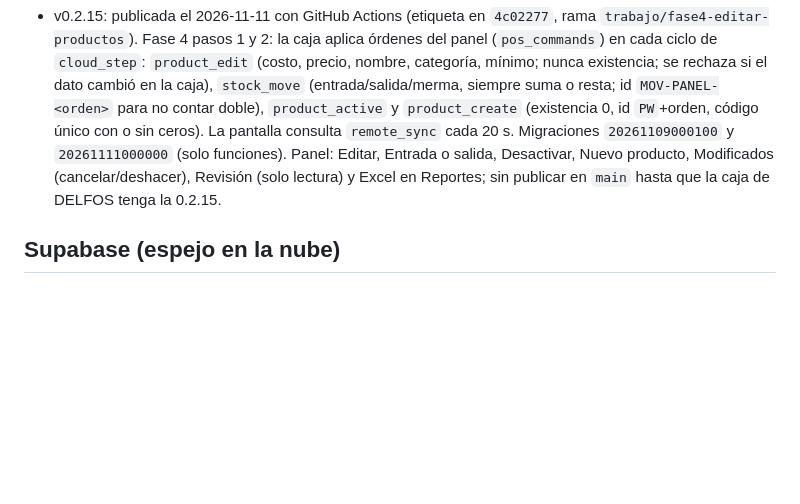
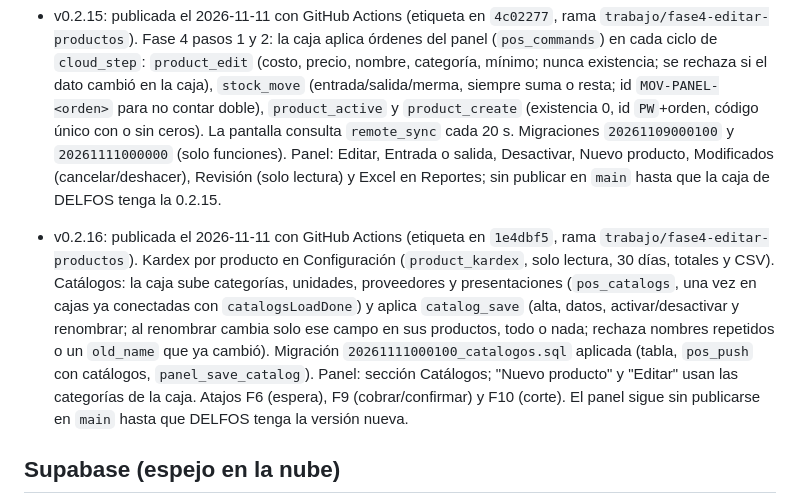
Before and after one commit to Thefredy85/TIendaPOS, a Markdown page: CLAUDE.md, the part around the change. Drawn GitHub-style; blank space fills up the shorter version.

Commit message:
CLAUDE.md: estado de la v0.2.16
Co-Authored-By: Claude Opus 5.5 <noreply@anthropic.com>

```diff
--- a/CLAUDE.md
+++ b/CLAUDE.md
@@ -53,6 +53,7 @@ Proceso manual de respaldo (PowerShell, en la laptop):
 - v0.2.14: publicada el 2026-10-16 con GitHub Actions (etiqueta en `cde3ad0`, igual a `main`). v0.2.13 integrada con la nube, más licencias mensuales: migración `20261016000000_licencias.sql` aplicada, Edge Function `licencia` (firma Ed25519, llave pública dentro de la app), sección Licencias del panel (solo superadmin), y en la app aviso 3/2/1 días antes, 3 días de gracia sin internet, código de 8 caracteres por teléfono (7 días), versión mínima y, suspendida, solo corte X/Z, consulta y actualización. El bloqueo llega apagado y se enciende por negocio. Envío a la nube nueva (Fase 2). Tabla local `outbox` (solo agrega), registro de la caja con token, hilo de envío con reintentos, latido cada 60 s y carga inicial de solo lectura. Las cajas de negocios existentes quedan `pendiente` hasta aprobarlas.
 
 - v0.2.15: publicada el 2026-11-11 con GitHub Actions (etiqueta en `4c02277`, rama `trabajo/fase4-editar-productos`). Fase 4 pasos 1 y 2: la caja aplica órdenes del panel (`pos_commands`) en cada ciclo de `cloud_step`: `product_edit` (costo, precio, nombre, categoría, mínimo; nunca existencia; se rechaza si el dato cambió en la caja), `stock_move` (entrada/salida/merma, siempre suma o resta; id `MOV-PANEL-<orden>` para no contar doble), `product_active` y `product_create` (existencia 0, id `PW`+orden, código único con o sin ceros). La pantalla consulta `remote_sync` cada 20 s. Migraciones `20261109000100` y `20261111000000` (solo funciones). Panel: Editar, Entrada o salida, Desactivar, Nuevo producto, Modificados (cancelar/deshacer), Revisión (solo lectura) y Excel en Reportes; sin publicar en `main` hasta que la caja de DELFOS tenga la 0.2.15.
+- v0.2.16: publicada el 2026-11-11 con GitHub Actions (etiqueta en `1e4dbf5`, rama `trabajo/fase4-editar-productos`). Kardex por producto en Configuración (`product_kardex`, solo lectura, 30 días, totales y CSV). Catálogos: la caja sube categorías, unidades, proveedores y presentaciones (`pos_catalogs`, una vez en cajas ya conectadas con `catalogsLoadDone`) y aplica `catalog_save` (alta, datos, activar/desactivar y renombrar; al renombrar cambia solo ese campo en sus productos, todo o nada; rechaza nombres repetidos o un `old_name` que ya cambió). Migración `20261111000100_catalogos.sql` aplicada (tabla, `pos_push` con catálogos, `panel_save_catalog`). Panel: sección Catálogos; "Nuevo producto" y "Editar" usan las categorías de la caja. Atajos F6 (espera), F9 (cobrar/confirmar) y F10 (corte). El panel sigue sin publicarse en `main` hasta que DELFOS tenga la versión nueva.
 
 ## Supabase (espejo en la nube)
 - Proyecto `qizccncdyhzxeltwzjni` (tienda-pos-panel). La contraseña de la base va en `.env` (`SUPABASE_DB_PASSWORD`), nunca en el repo.
```
